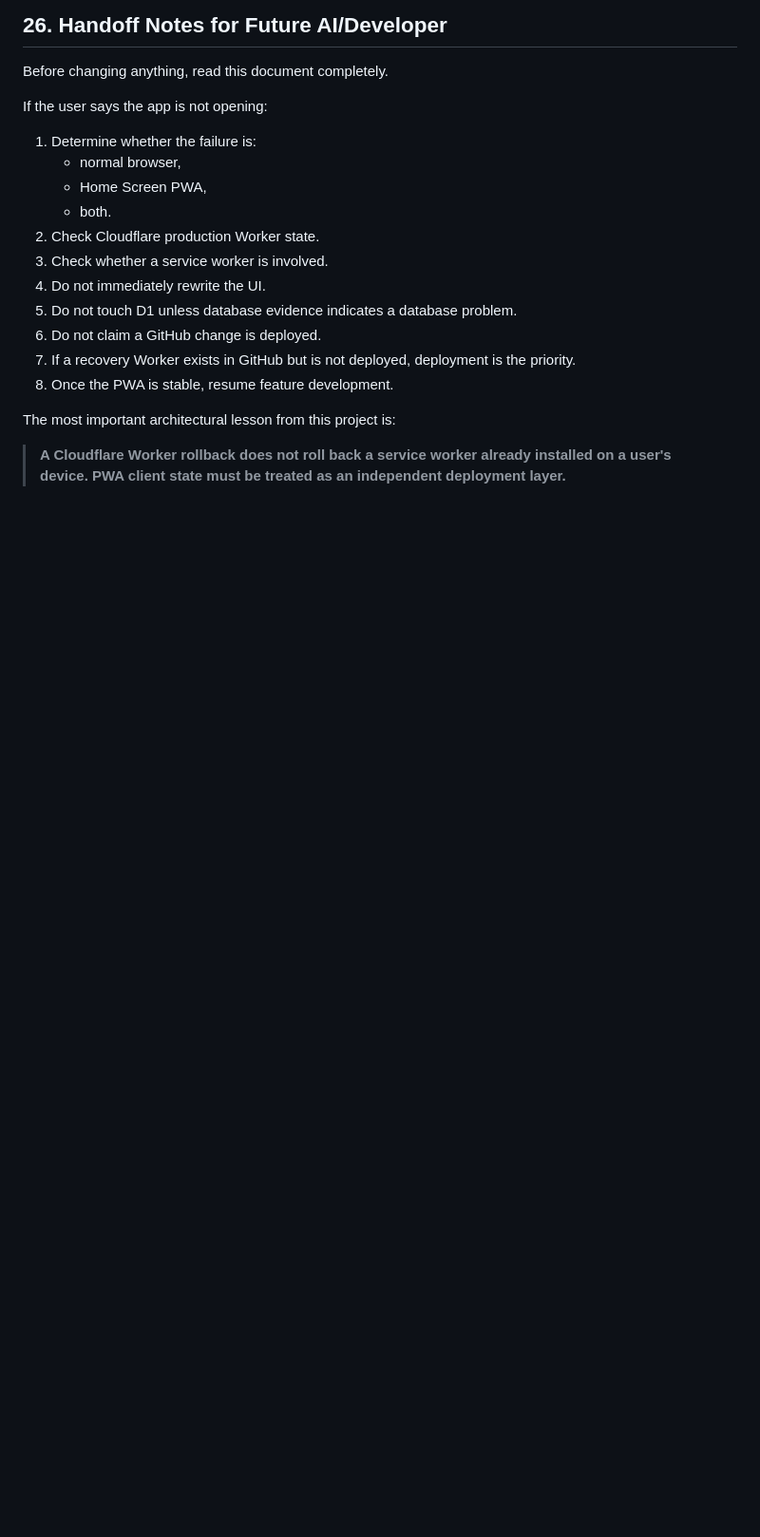
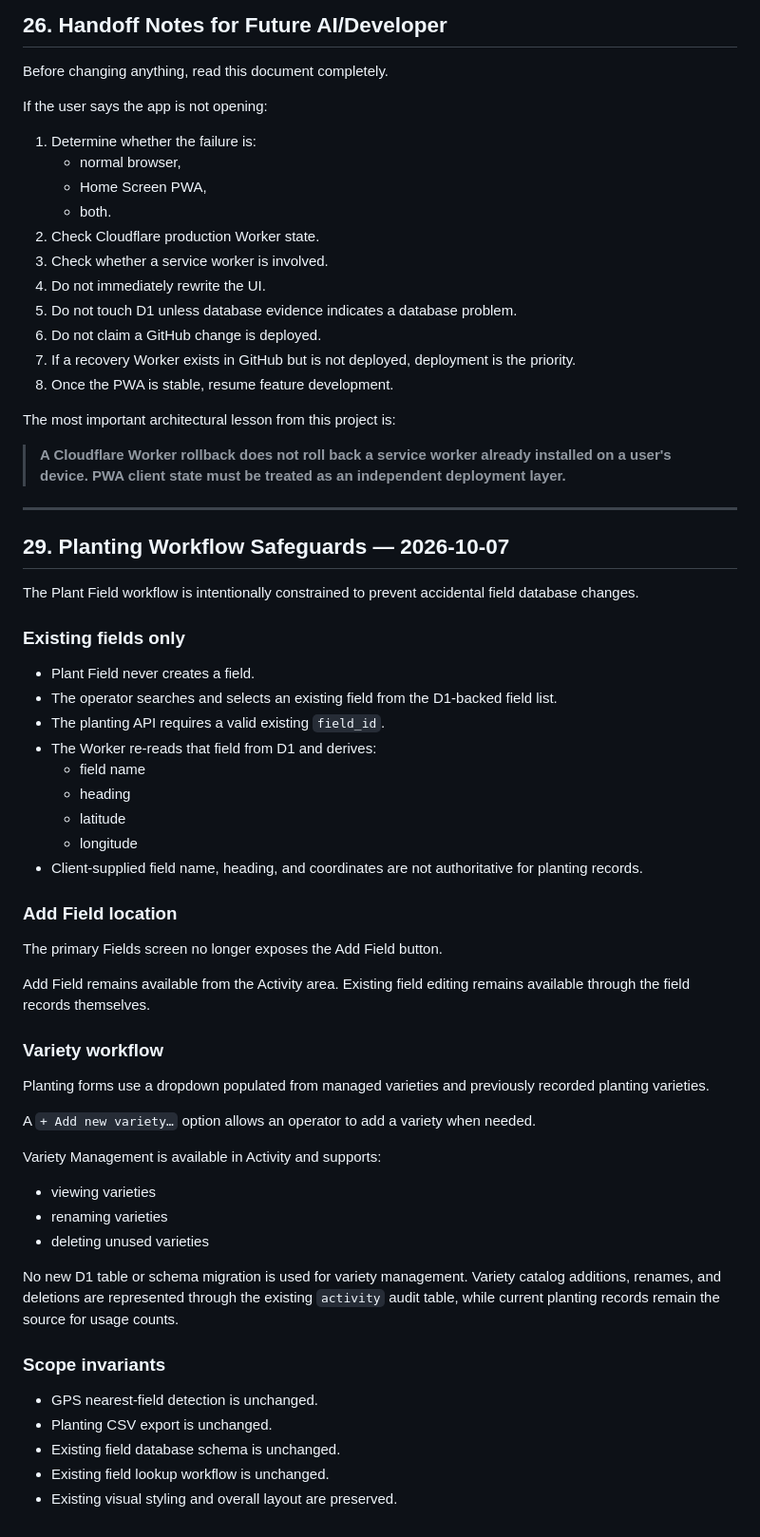
Before and after one commit to masstahl/Fields, a Markdown page: PROJECT_MEMORY.md, the part around one of its changes. Shown at 95% size. GitHub-like rendering; blank space fills up the shorter version.

Commit message:
Document safer planting and variety workflow

```diff
--- a/PROJECT_MEMORY.md
+++ b/PROJECT_MEMORY.md
@@ -871,3 +871,50 @@ If the user says the app is not opening:
 The most important architectural lesson from this project is:
 
 > **A Cloudflare Worker rollback does not roll back a service worker already installed on a user's device. PWA client state must be treated as an independent deployment layer.**
+
+
+---
+
+## 29. Planting Workflow Safeguards — 2026-10-07
+
+The Plant Field workflow is intentionally constrained to prevent accidental field database changes.
+
+### Existing fields only
+
+- Plant Field never creates a field.
+- The operator searches and selects an existing field from the D1-backed field list.
+- The planting API requires a valid existing `field_id`.
+- The Worker re-reads that field from D1 and derives:
+  - field name
+  - heading
+  - latitude
+  - longitude
+- Client-supplied field name, heading, and coordinates are not authoritative for planting records.
+
+### Add Field location
+
+The primary Fields screen no longer exposes the Add Field button.
+
+Add Field remains available from the Activity area. Existing field editing remains available through the field records themselves.
+
+### Variety workflow
+
+Planting forms use a dropdown populated from managed varieties and previously recorded planting varieties.
+
+A `+ Add new variety…` option allows an operator to add a variety when needed.
+
+Variety Management is available in Activity and supports:
+
+- viewing varieties
+- renaming varieties
+- deleting unused varieties
+
+No new D1 table or schema migration is used for variety management. Variety catalog additions, renames, and deletions are represented through the existing `activity` audit table, while current planting records remain the source for usage counts.
+
+### Scope invariants
+
+- GPS nearest-field detection is unchanged.
+- Planting CSV export is unchanged.
+- Existing field database schema is unchanged.
+- Existing field lookup workflow is unchanged.
+- Existing visual styling and overall layout are preserved.
```
Also changed, not shown: other parts of PROJECT_MEMORY.md (+1 -1 lines).
